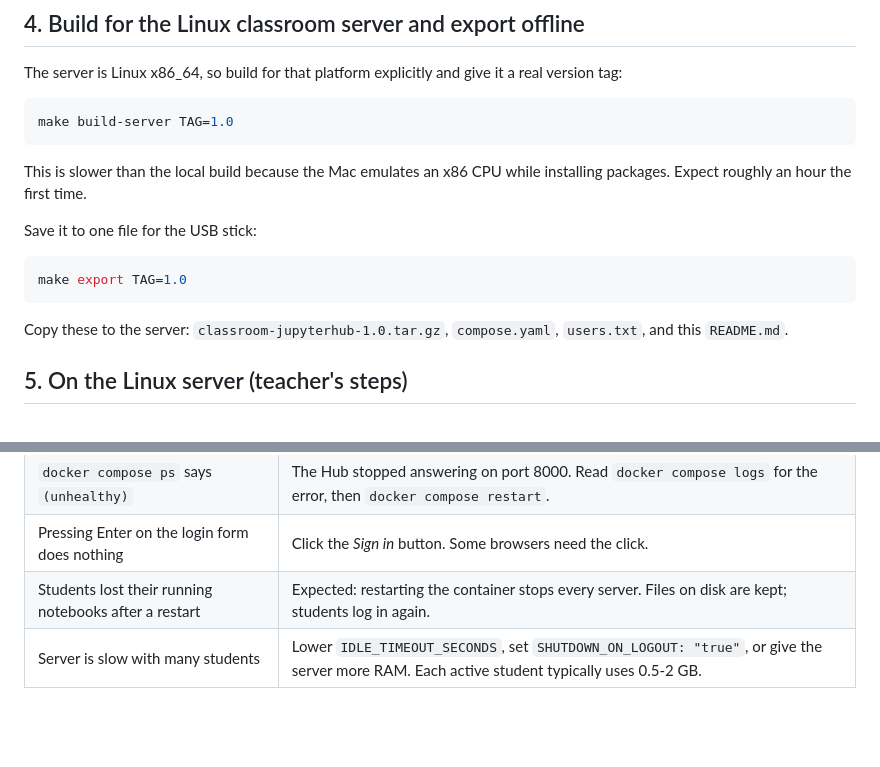
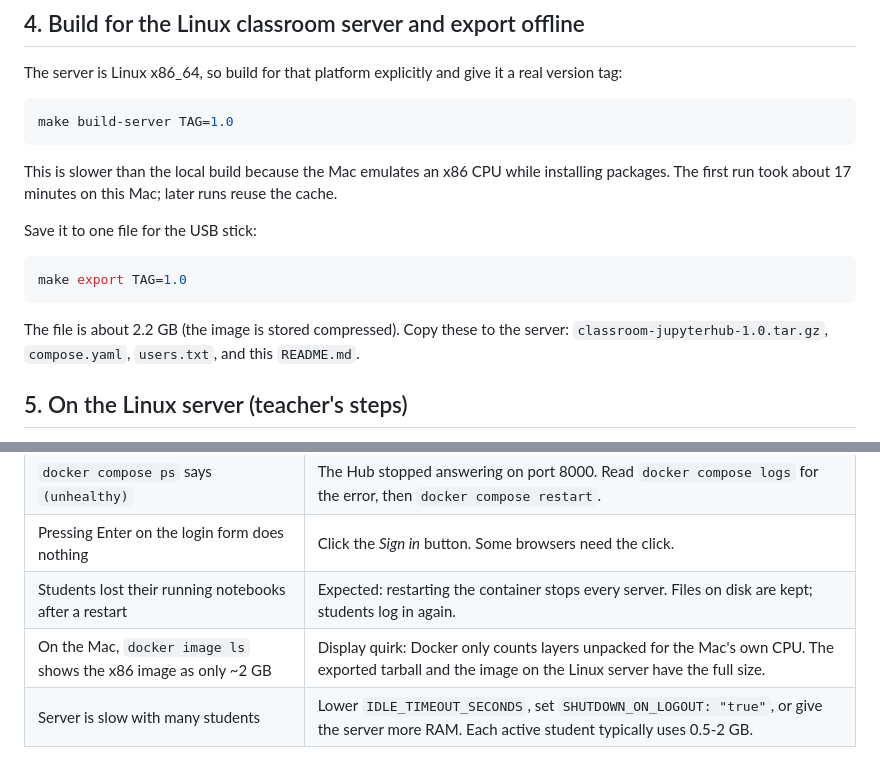
Before and after one commit to jkv8fwytbf-byte/DockerAgain, a Markdown page: README.md, 2 parts joined by grey strips. Rendered like a GitHub page; blank space fills up the shorter version.

Commit message:
README: record measured x86 build time, tarball size, and image-size quirk
The x86_64 build took about 17 minutes on this Mac rather than the hour the
README estimated, the exported image is about 2.2 GB, and Docker's containerd
store shows a misleadingly small size for images built for another CPU.
Documenting the measured values so the teacher's deployment steps match what
actually happens.

Co-Authored-By: Claude Fable 5.1 <noreply@anthropic.com>

````diff
--- a/README.md
+++ b/README.md
@@ -103,7 +103,8 @@ make build-server TAG=1.0
 ```
 
 This is slower than the local build because the Mac emulates an x86 CPU while
-installing packages. Expect roughly an hour the first time.
+installing packages. The first run took about 17 minutes on this Mac; later runs
+reuse the cache.
 
 Save it to one file for the USB stick:
 
@@ -111,8 +112,9 @@ Save it to one file for the USB stick:
 make export TAG=1.0
 ```
 
-Copy these to the server: `classroom-jupyterhub-1.0.tar.gz`, `compose.yaml`,
-`users.txt`, and this `README.md`.
+The file is about 2.2 GB (the image is stored compressed). Copy these to the
+server: `classroom-jupyterhub-1.0.tar.gz`, `compose.yaml`, `users.txt`, and
+this `README.md`.
 
 ## 5. On the Linux server (teacher's steps)
 
@@ -190,6 +192,7 @@ block in `compose.yaml` and restart. Linux only.
 | `docker compose ps` says `(unhealthy)` | The Hub stopped answering on port 8000. Read `docker compose logs` for the error, then `docker compose restart`. |
 | Pressing Enter on the login form does nothing | Click the *Sign in* button. Some browsers need the click. |
 | Students lost their running notebooks after a restart | Expected: restarting the container stops every server. Files on disk are kept; students log in again. |
+| On the Mac, `docker image ls` shows the x86 image as only ~2 GB | Display quirk: Docker only counts layers unpacked for the Mac's own CPU. The exported tarball and the image on the Linux server have the full size. |
 | Server is slow with many students | Lower `IDLE_TIMEOUT_SECONDS`, set `SHUTDOWN_ON_LOGOUT: "true"`, or give the server more RAM. Each active student typically uses 0.5-2 GB. |
 
 ## 8. Known limits (deliberate, for simplicity)
````
